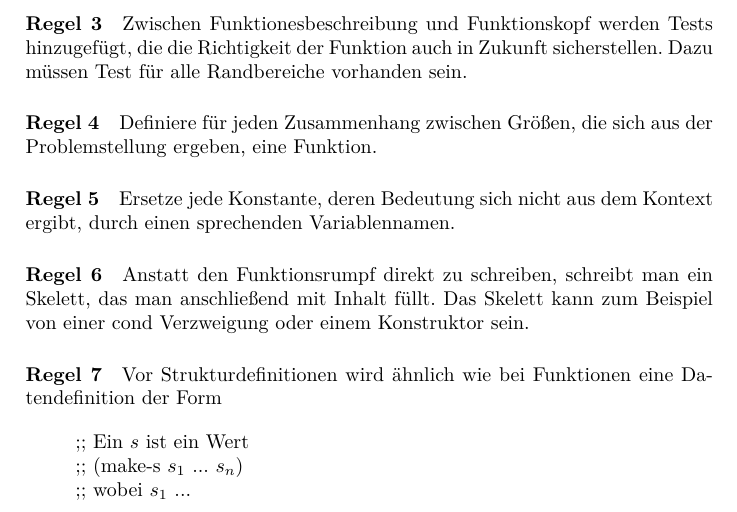
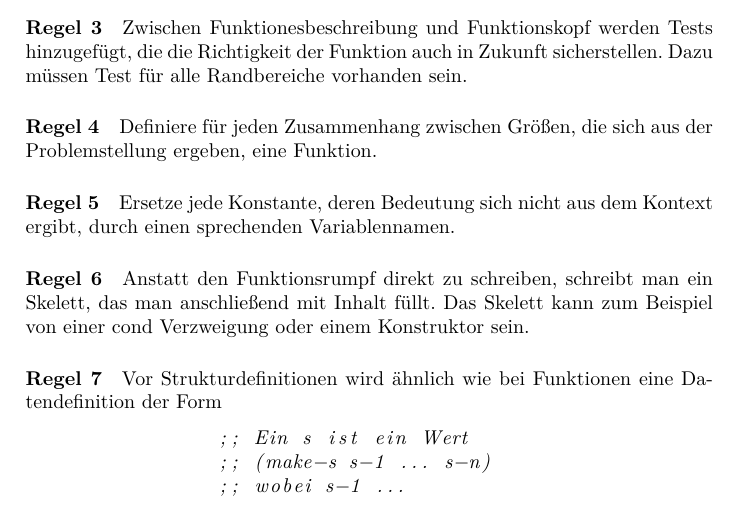
Before and after one commit to TexNAK/StudyReference, a LaTeX document (src/main.tex, which reads src/Informatik/EinfuehrungProgrammierung.tex): part of page 34 of 60, cut so that both start at the same text. Compiled offline with XeLaTeX.

Commit message:
Replaced quote with lstlisting

```diff
--- a/src/Informatik/EinfuehrungProgrammierung.tex
+++ b/src/Informatik/EinfuehrungProgrammierung.tex
@@ -73,11 +73,11 @@
         \paragraph{Regel 7}
             Vor Strukturdefinitionen wird ähnlich wie bei Funktionen eine Datendefinition der Form
 
-            \begin{quote}
-                ;; Ein $s$ ist ein Wert\\
-                ;; (make-s $s_1$ ... $s_n$)\\
-                ;; wobei $s_1$ ...
-            \end{quote}
+            \begin{lstlisting}[language=Lisp]
+                ;; Ein s ist ein Wert
+                ;; (make-s s-1 ... s-n)
+                ;; wobei s-1 ...
+            \end{lstlisting}
 
     \section{Datenabstraktion}
         \subsection{Abstraktionsbarrieren}
--- a/src/main.tex
+++ b/src/main.tex
@@ -9,6 +9,7 @@
 \usepackage{subfiles}
 \usepackage[acronym,toc]{glossaries}
 \usepackage{amsmath}
+\usepackage{listings}
 \usepackage{amssymb}
 \usepackage{graphicx}
 \usepackage{hyperref}
```
